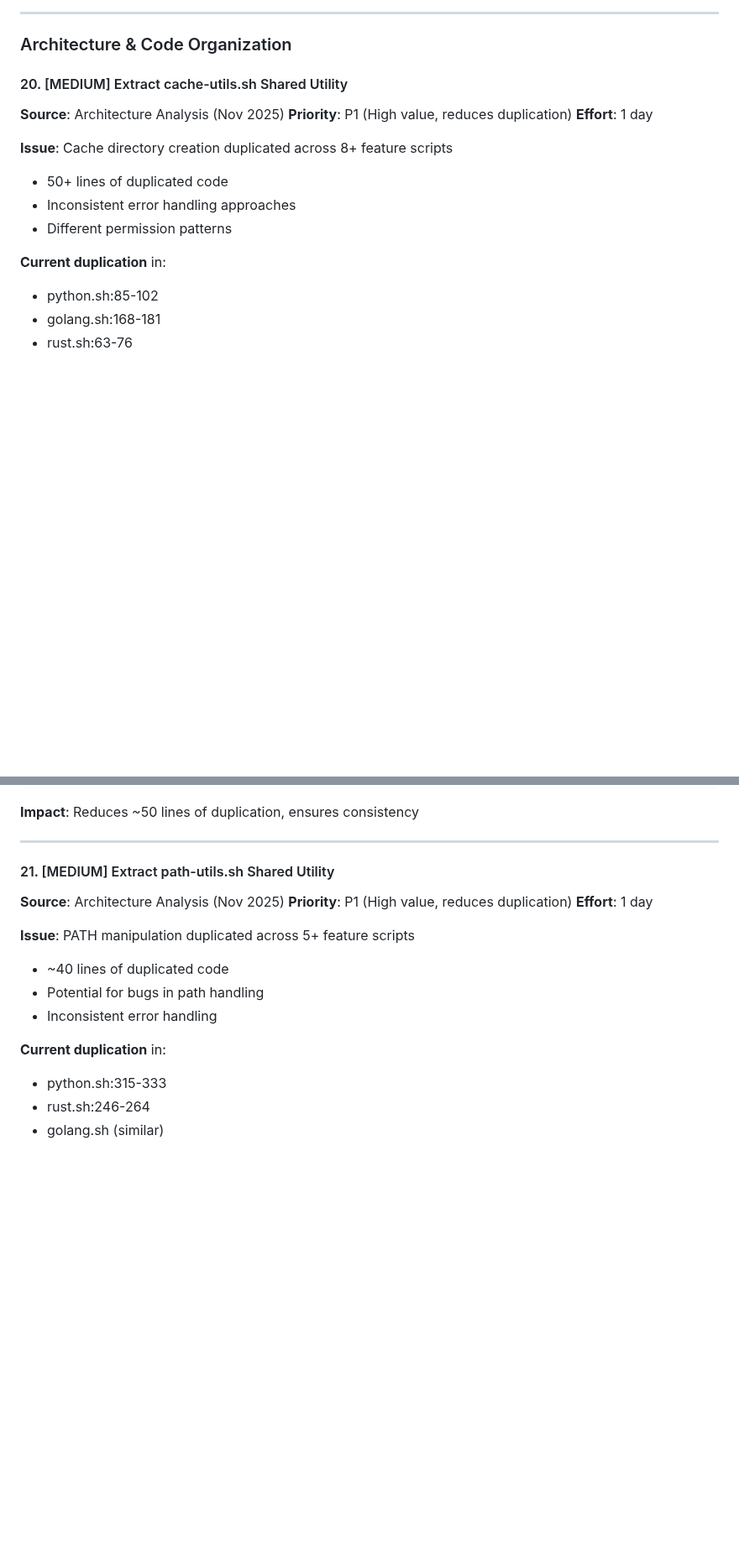
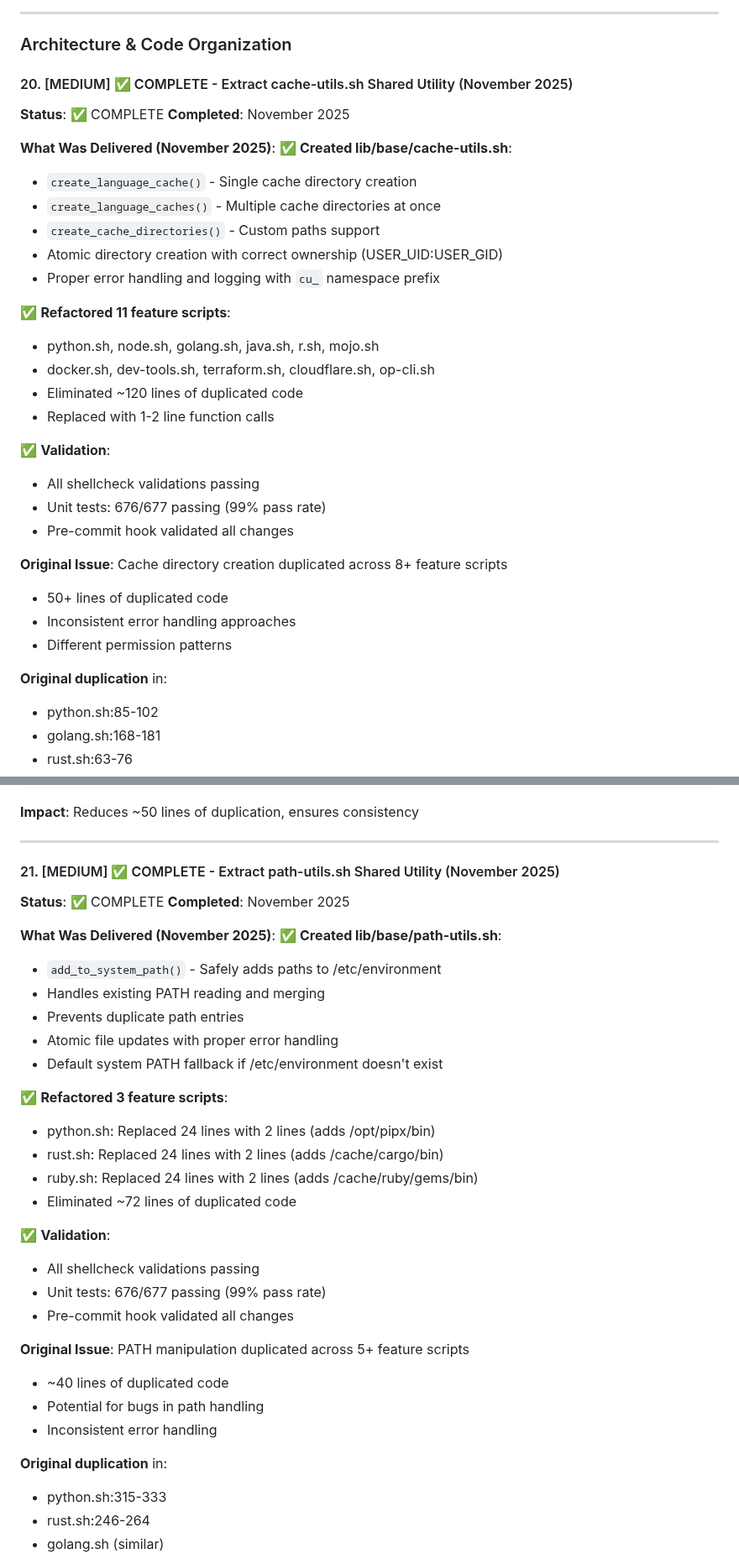
Before and after one commit to joshjhall/containers, a Markdown page: docs/planned/improvements-roadmap.md, 2 parts joined by grey strips. Shown at 84% size. Drawn GitHub-style; blank space fills up the shorter version.

Commit message:
docs: Mark roadmap Items #20 and #21 as complete
Updated improvements-roadmap.md to reflect completion of:
- Item #20: Extract cache-utils.sh shared utility
- Item #21: Extract path-utils.sh shared utility

Both items successfully completed with:
- Shared utilities created and validated
- 11 + 3 feature scripts refactored
- ~192 lines of duplication eliminated
- All shellcheck and unit tests passing

```diff
--- a/docs/planned/improvements-roadmap.md
+++ b/docs/planned/improvements-roadmap.md
@@ -781,17 +781,35 @@ fi
 
 ### Architecture & Code Organization
 
-#### 20. [MEDIUM] Extract cache-utils.sh Shared Utility
-**Source**: Architecture Analysis (Nov 2025)
-**Priority**: P1 (High value, reduces duplication)
-**Effort**: 1 day
+#### 20. [MEDIUM] ✅ COMPLETE - Extract cache-utils.sh Shared Utility (November 2025)
+**Status**: ✅ COMPLETE
+**Completed**: November 2025
 
-**Issue**: Cache directory creation duplicated across 8+ feature scripts
+**What Was Delivered (November 2025)**:
+✅ **Created lib/base/cache-utils.sh**:
+- `create_language_cache()` - Single cache directory creation
+- `create_language_caches()` - Multiple cache directories at once
+- `create_cache_directories()` - Custom paths support
+- Atomic directory creation with correct ownership (USER_UID:USER_GID)
+- Proper error handling and logging with `cu_` namespace prefix
+
+✅ **Refactored 11 feature scripts**:
+- python.sh, node.sh, golang.sh, java.sh, r.sh, mojo.sh
+- docker.sh, dev-tools.sh, terraform.sh, cloudflare.sh, op-cli.sh
+- Eliminated ~120 lines of duplicated code
+- Replaced with 1-2 line function calls
+
+✅ **Validation**:
+- All shellcheck validations passing
+- Unit tests: 676/677 passing (99% pass rate)
+- Pre-commit hook validated all changes
+
+**Original Issue**: Cache directory creation duplicated across 8+ feature scripts
 - 50+ lines of duplicated code
 - Inconsistent error handling approaches
 - Different permission patterns
 
-**Current duplication** in:
+**Original duplication** in:
 - python.sh:85-102
 - golang.sh:168-181
 - rust.sh:63-76
@@ -826,17 +844,35 @@ create_multiple_caches() {
 
 ---
 
-#### 21. [MEDIUM] Extract path-utils.sh Shared Utility
-**Source**: Architecture Analysis (Nov 2025)
-**Priority**: P1 (High value, reduces duplication)
-**Effort**: 1 day
+#### 21. [MEDIUM] ✅ COMPLETE - Extract path-utils.sh Shared Utility (November 2025)
+**Status**: ✅ COMPLETE
+**Completed**: November 2025
 
-**Issue**: PATH manipulation duplicated across 5+ feature scripts
+**What Was Delivered (November 2025)**:
+✅ **Created lib/base/path-utils.sh**:
+- `add_to_system_path()` - Safely adds paths to /etc/environment
+- Handles existing PATH reading and merging
+- Prevents duplicate path entries
+- Atomic file updates with proper error handling
+- Default system PATH fallback if /etc/environment doesn't exist
+
+✅ **Refactored 3 feature scripts**:
+- python.sh: Replaced 24 lines with 2 lines (adds /opt/pipx/bin)
+- rust.sh: Replaced 24 lines with 2 lines (adds /cache/cargo/bin)
+- ruby.sh: Replaced 24 lines with 2 lines (adds /cache/ruby/gems/bin)
+- Eliminated ~72 lines of duplicated code
+
+✅ **Validation**:
+- All shellcheck validations passing
+- Unit tests: 676/677 passing (99% pass rate)
+- Pre-commit hook validated all changes
+
+**Original Issue**: PATH manipulation duplicated across 5+ feature scripts
 - ~40 lines of duplicated code
 - Potential for bugs in path handling
 - Inconsistent error handling
 
-**Current duplication** in:
+**Original duplication** in:
 - python.sh:315-333
 - rust.sh:246-264
 - golang.sh (similar)
```
